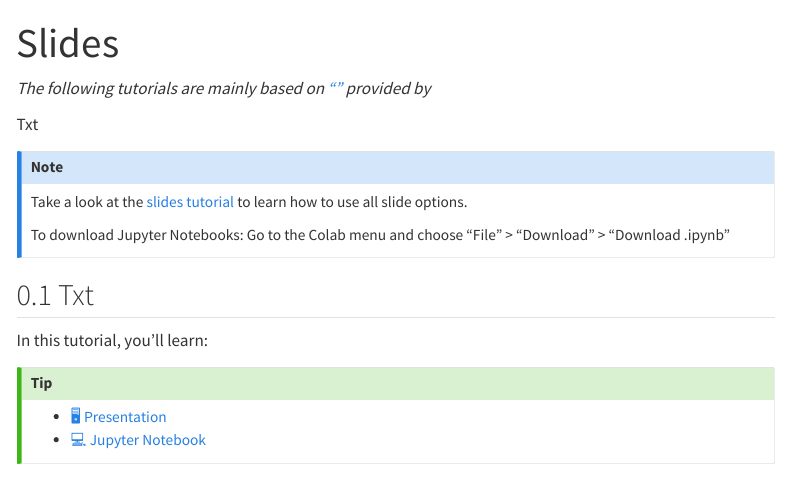
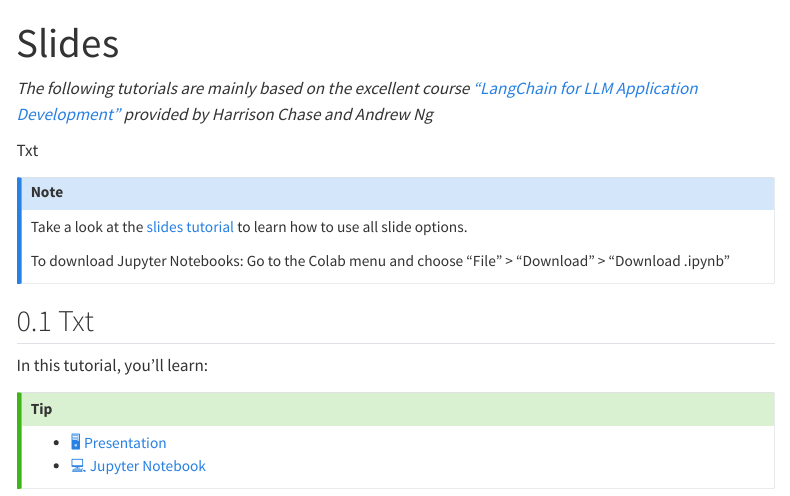
Before and after one commit to kirenz/lab-langchain-basics, a Quarto document (slide.qmd): the page in a window 1100 px wide, from its top. Rendered offline with R 4.5, knitr and Pandoc in place of Quarto, with nearby package versions; menus at the side of the page are left out.

Commit message:
Update slide.qmd

```diff
--- a/slide.qmd
+++ b/slide.qmd
@@ -3,7 +3,7 @@ title: "Slides"
 number-sections: true
 ---
 
-*The following tutorials are mainly based on [""]() provided by*
+*The following tutorials are mainly based on the excellent course ["LangChain for LLM Application Development"](https://www.deeplearning.ai/short-courses/langchain-for-llm-application-development/) provided by Harrison Chase and Andrew Ng*
 
 Txt
 
@@ -19,6 +19,6 @@ To download Jupyter Notebooks: Go to the Colab menu and choose "File" > "Downloa
 In this tutorial, you'll learn:
 
 ::: {.callout-tip appearance="simple" icon=false}
-- [🖥️ Presentation]()
+- [🖥️ Presentation](slides/1_model_prompt_parser.qmd)
 - [💻 Jupyter Notebook]()
 :::
```
